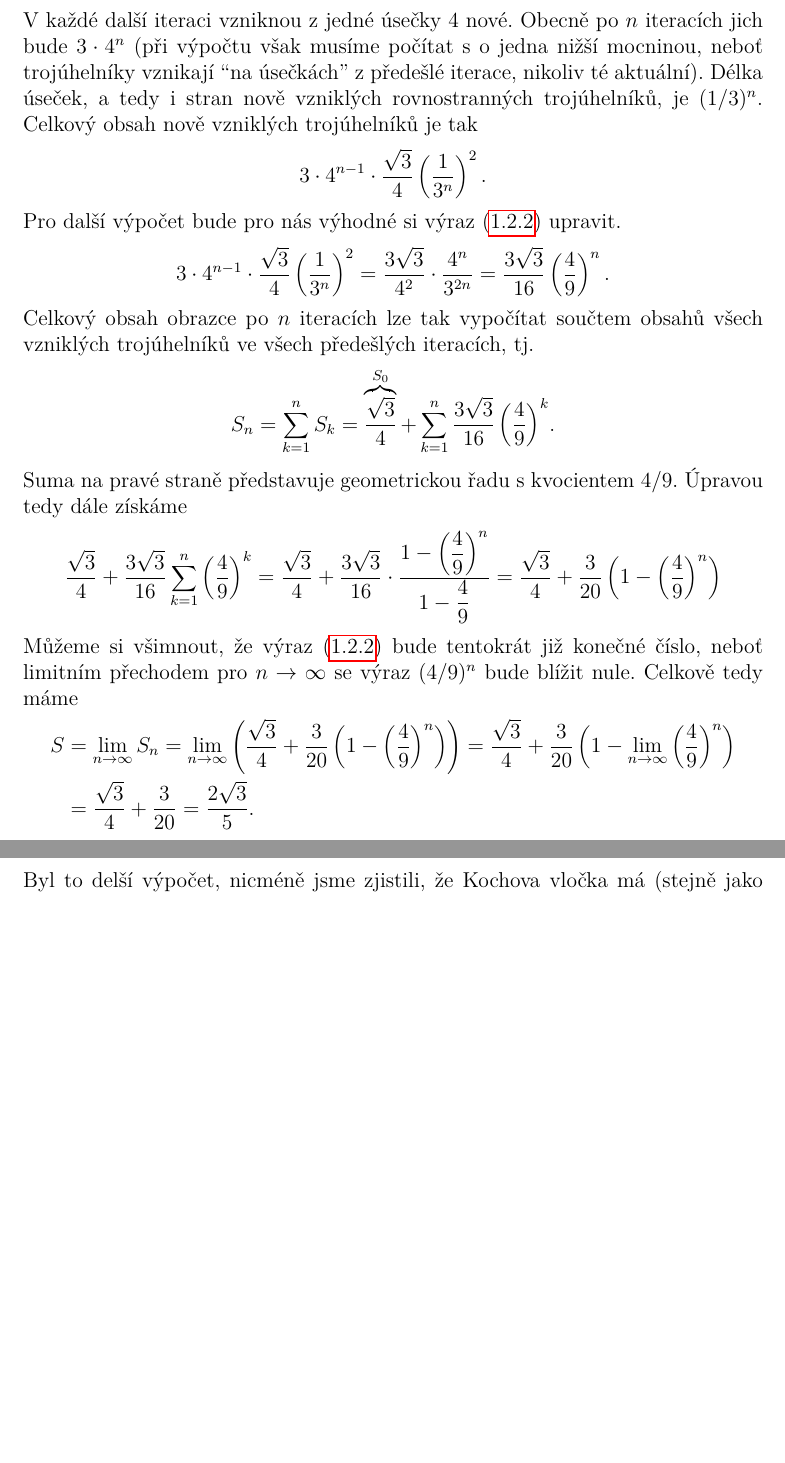
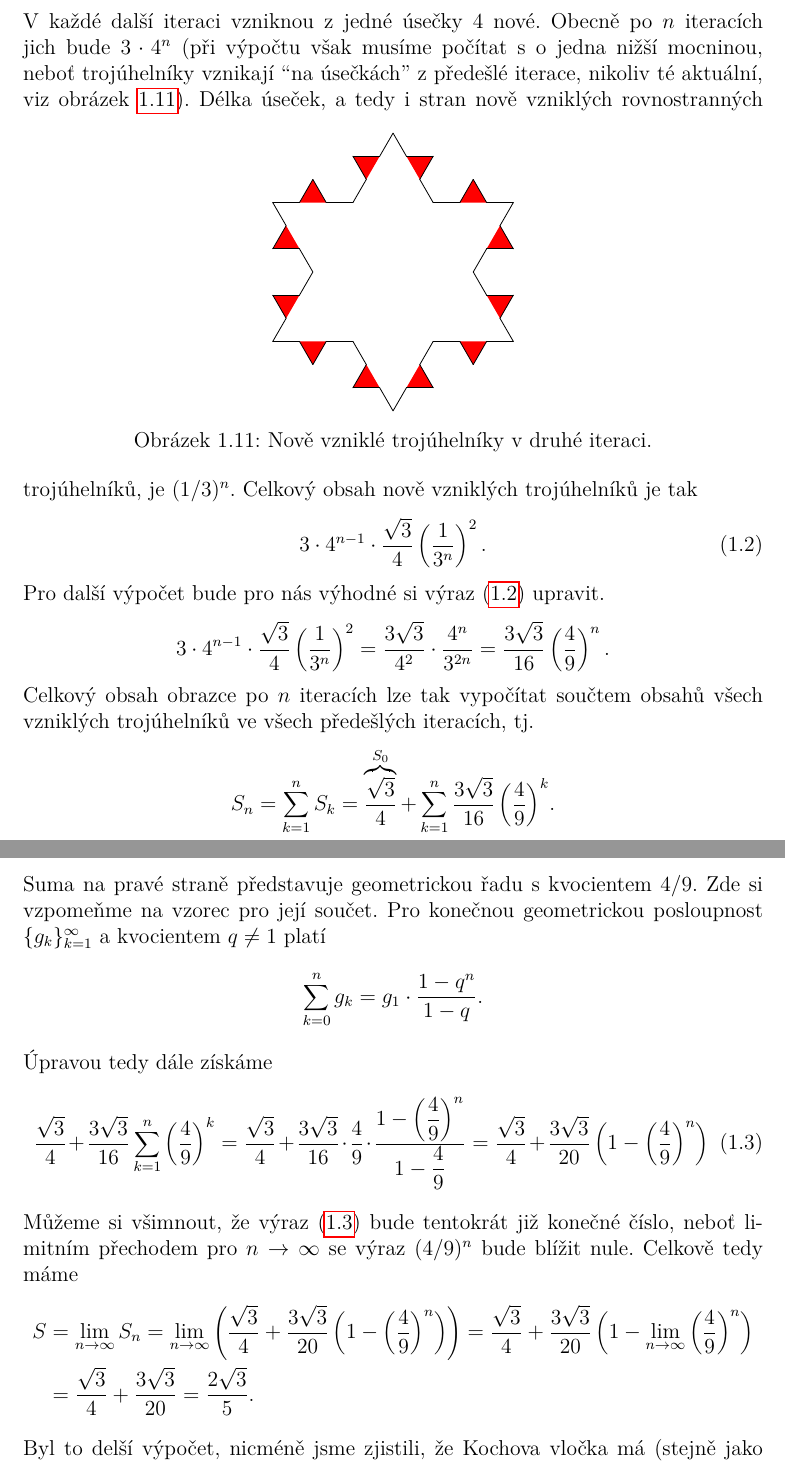
Before and after one commit to D4vEOFF/Fractal-Geometry-For-Experienced-Amateurs, a LaTeX thesis (Thesis/diploma_thesis.tex, which reads Thesis/components/ch01/sections/s02_sobepodobnost.tex): two parts of pages 13 and 14 of 15, joined at a grey line, cut so that both start at the same text, the shorter picture padded with empty space. Compiled offline with pdfLaTeX.

Commit message:
Přidány obrázky s druhou iterací Kochovy vločky

```diff
--- a/Thesis/components/ch01/sections/s02_sobepodobnost.tex
+++ b/Thesis/components/ch01/sections/s02_sobepodobnost.tex
@@ -65,10 +66,17 @@ a celkový obsah obrazce tedy bude
 \begin{equation*}
     S_1=\dfrac{\sqrt{3}}{4}+3\cdot\dfrac{\sqrt{3}}{4}\left(\dfrac{1}{3}\right)^2.
 \end{equation*}
-V každé další iteraci vzniknou z jedné úsečky 4 nové. Obecně po $n$ iteracích jich bude $3\cdot 4^n$ (při výpočtu však musíme počítat s o jedna nižší mocninou, neboť trojúhelníky vznikají ``na úsečkách'' z předešlé iterace, nikoliv té aktuální). Délka úseček, a tedy i stran nově vzniklých rovnostranných trojúhelníků, je $(1/3)^n$. Celkový obsah nově vzniklých trojúhelníků je tak
-\begin{equation*}\label{eq:obsah_novych_trojuhelniku}
+V každé další iteraci vzniknou z jedné úsečky 4 nové. Obecně po $n$ iteracích jich bude $3\cdot 4^n$ (při výpočtu však musíme počítat s o jedna nižší mocninou, neboť trojúhelníky vznikají ``na úsečkách'' z předešlé iterace, nikoliv té aktuální, viz obrázek \ref{fig:kochova_vlocka_2iterace_nove_trojuhelniky}).
+\begin{figure}[h]
+    \centering
+    \includegraphics[scale=\fractalscale]{ch01_kochova_vlocka_2iterace_nove_trojuhelniky.pdf}
+    \caption{Nově vzniklé trojúhelníky v druhé iteraci.}
+    \label{fig:kochova_vlocka_2iterace_nove_trojuhelniky}
+\end{figure}
+Délka úseček, a tedy i stran nově vzniklých rovnostranných trojúhelníků, je $(1/3)^n$. Celkový obsah nově vzniklých trojúhelníků je tak
+\begin{equation}\label{eq:obsah_novych_trojuhelniku}
     3\cdot 4^{n-1}\cdot\dfrac{\sqrt{3}}{4}\left(\dfrac{1}{3^n}\right)^2.
-\end{equation*}
+\end{equation}
 Pro další výpočet bude pro nás výhodné si výraz \eqref{eq:obsah_novych_trojuhelniku} upravit.
 \begin{equation*}
     3\cdot 4^{n-1}\cdot\dfrac{\sqrt{3}}{4}\left(\dfrac{1}{3^n}\right)^2=\dfrac{3\sqrt{3}}{4^2}\cdot \dfrac{4^n}{3^{2n}}=\dfrac{3\sqrt{3}}{16}\left(\dfrac{4}{9}\right)^n.
@@ -77,13 +85,17 @@ Celkový obsah obrazce po $n$ iteracích lze tak vypočítat součtem obsahů v
 \begin{equation*}
     S_n=\sum_{k=1}^n{S_k}=\overbrace{\dfrac{\sqrt{3}}{4}}^{S_0}+\sum_{k=1}^n{\dfrac{3\sqrt{3}}{16}\left(\dfrac{4}{9}\right)^k}.
 \end{equation*}
-Suma na pravé straně představuje geometrickou řadu s kvocientem $4/9$. Úpravou tedy dále získáme
-\begin{equation*}\label{eq:kochova_vlocka_obsah_n_iteraci}
-    \dfrac{\sqrt{3}}{4}+\dfrac{3\sqrt{3}}{16}\sum_{k=1}^n{\left(\dfrac{4}{9}\right)^k}=\dfrac{\sqrt{3}}{4}+\dfrac{3\sqrt{3}}{16}\cdot\dfrac{1-\left(\dfrac{4}{9}\right)^n}{1-\dfrac{4}{9}}=\dfrac{\sqrt{3}}{4}+\dfrac{3}{20}\left(1-\left(\dfrac{4}{9}\right)^n\right)
+Suma na pravé straně představuje geometrickou řadu s kvocientem $4/9$. Zde si vzpomeňme na vzorec pro její součet. Pro konečnou geometrickou posloupnost $\{g_k\}_{k=1}^\infty$ a kvocientem $q\neq 1$ platí
+\begin{equation*}
+    \sum_{k=0}^{n}{g_k}=g_1\cdot\dfrac{1-q^n}{1-q}.
 \end{equation*}
+Úpravou tedy dále získáme
+\begin{equation}\label{eq:kochova_vlocka_obsah_n_iteraci}
+    \dfrac{\sqrt{3}}{4}+\dfrac{3\sqrt{3}}{16}\sum_{k=1}^n{\left(\dfrac{4}{9}\right)^k}=\dfrac{\sqrt{3}}{4}+\dfrac{3\sqrt{3}}{16}\cdot\dfrac{4}{9}\cdot\dfrac{1-\left(\dfrac{4}{9}\right)^n}{1-\dfrac{4}{9}}=\dfrac{\sqrt{3}}{4}+\dfrac{3\sqrt{3}}{20}\left(1-\left(\dfrac{4}{9}\right)^n\right)
+\end{equation}
 Můžeme si všimnout, že výraz \eqref{eq:kochova_vlocka_obsah_n_iteraci} bude tentokrát již konečné číslo, neboť limitním přechodem pro $n\to\infty$ se výraz $(4/9)^n$ bude blížit nule. Celkově tedy máme
 \begin{align*}
-    S&=\lim_{n\to\infty}S_n=\lim_{n\to\infty}\left(\dfrac{\sqrt{3}}{4}+\dfrac{3}{20}\left(1-\left(\dfrac{4}{9}\right)^n\right)\right)=\dfrac{\sqrt{3}}{4}+\dfrac{3}{20}\left(1-\lim_{n\to\infty}\left(\dfrac{4}{9}\right)^n\right)\\
-    &=\dfrac{\sqrt{3}}{4}+\dfrac{3}{20}=\dfrac{2\sqrt{3}}{5}.
+    S&=\lim_{n\to\infty}S_n=\lim_{n\to\infty}\left(\dfrac{\sqrt{3}}{4}+\dfrac{3\sqrt{3}}{20}\left(1-\left(\dfrac{4}{9}\right)^n\right)\right)=\dfrac{\sqrt{3}}{4}+\dfrac{3\sqrt{3}}{20}\left(1-\lim_{n\to\infty}\left(\dfrac{4}{9}\right)^n\right)\\
+    &=\dfrac{\sqrt{3}}{4}+\dfrac{3\sqrt{3}}{20}=\dfrac{2\sqrt{3}}{5}.
 \end{align*}
 Byl to delší výpočet, nicméně jsme zjistili, že Kochova vločka má (stejně jako Kochova křivka) \emph{nekonečnou délku (obvod)}, ale obsah má \emph{konečný}.
```
Also changed, not shown: Thesis/components/images/ch01_kochova_vlocka_1iterace.pdf, Thesis/components/images/ch01_kochova_vlocka_2iterace.pdf (added), Thesis/components/images/ch01_kochova_vlocka_2iterace_nove_trojuhelniky.pdf (added), Thesis/diploma_thesis.pdf, Thesis/components/ch01/sections/s02_sobepodobnost.tex (5 more changed lines).
